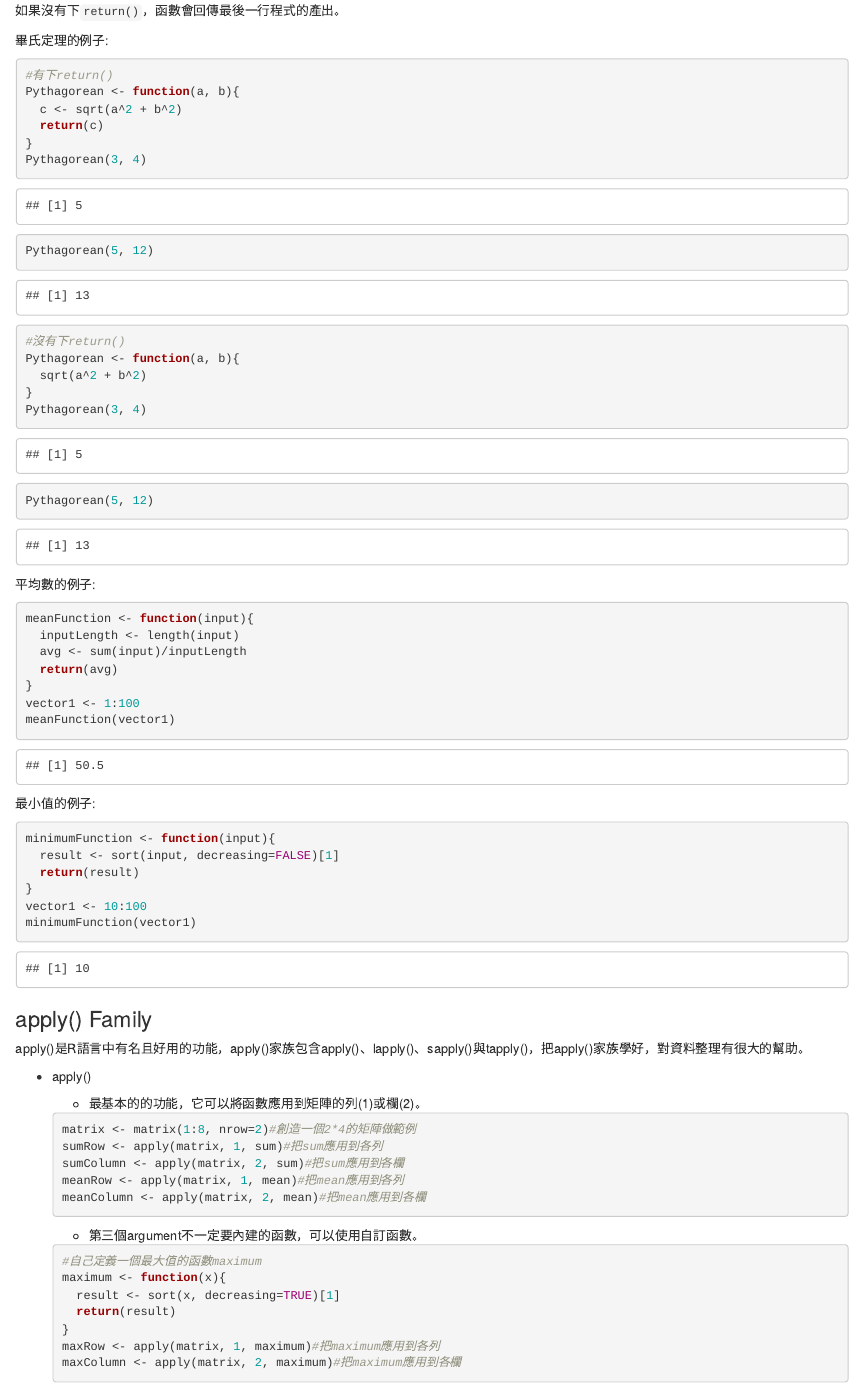
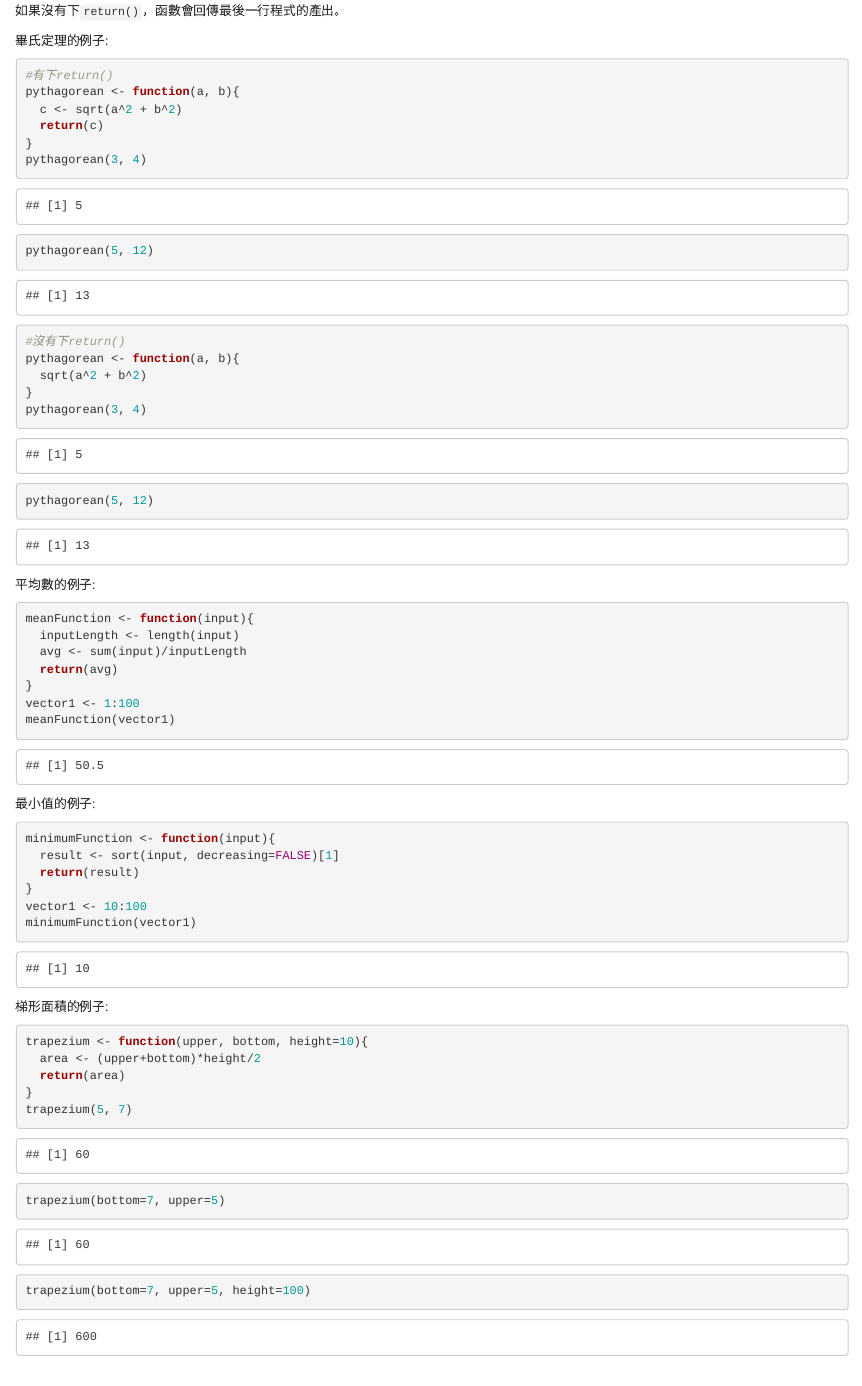
Before and after one commit to yaojenkuo/NTUTrainRL1, an R Markdown document (RL1_3.Rmd): the page in a window 1100 px wide, from 330 px down. Rendered offline with R 4.5, knitr and Pandoc, with nearby package versions.

Commit message:
revised contents

````diff
--- a/RL1_3.Rmd
+++ b/RL1_3.Rmd
@@ -19,21 +19,21 @@ functionName <- function(parameter1, parameter2, ...){
 
 ```{r}
 #有下return()
-Pythagorean <- function(a, b){
+pythagorean <- function(a, b){
   c <- sqrt(a^2 + b^2)
   return(c)
 }
-Pythagorean(3, 4)
-Pythagorean(5, 12)
+pythagorean(3, 4)
+pythagorean(5, 12)
 ```
 
 ```{r}
 #沒有下return()
-Pythagorean <- function(a, b){
+pythagorean <- function(a, b){
   sqrt(a^2 + b^2)
 }
-Pythagorean(3, 4)
-Pythagorean(5, 12)
+pythagorean(3, 4)
+pythagorean(5, 12)
 ```
 
 平均數的例子:
@@ -57,6 +57,18 @@ minimumFunction <- function(input){
 }
 vector1 <- 10:100
 minimumFunction(vector1)
+```
+
+梯形面積的例子:
+
+```{r}
+trapezium <- function(upper, bottom, height=10){
+  area <- (upper+bottom)*height/2
+  return(area)
+}
+trapezium(5, 7)
+trapezium(bottom=7, upper=5)
+trapezium(bottom=7, upper=5, height=100)
 ```
 
 ### apply() Family
````
